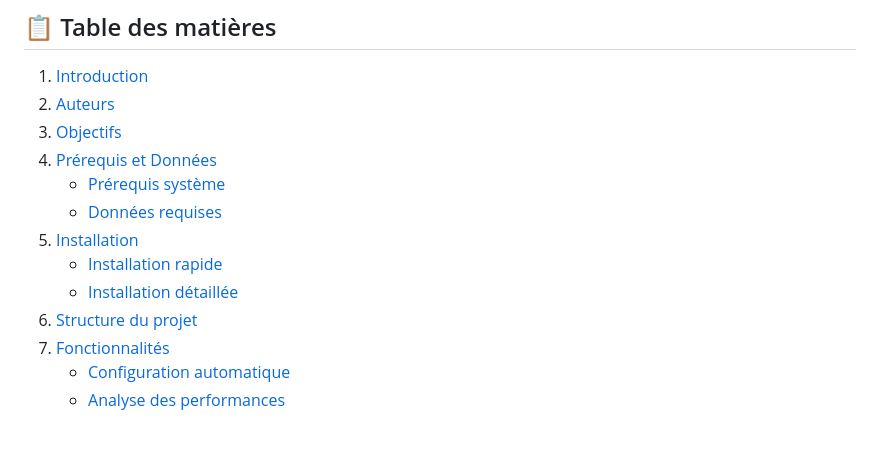
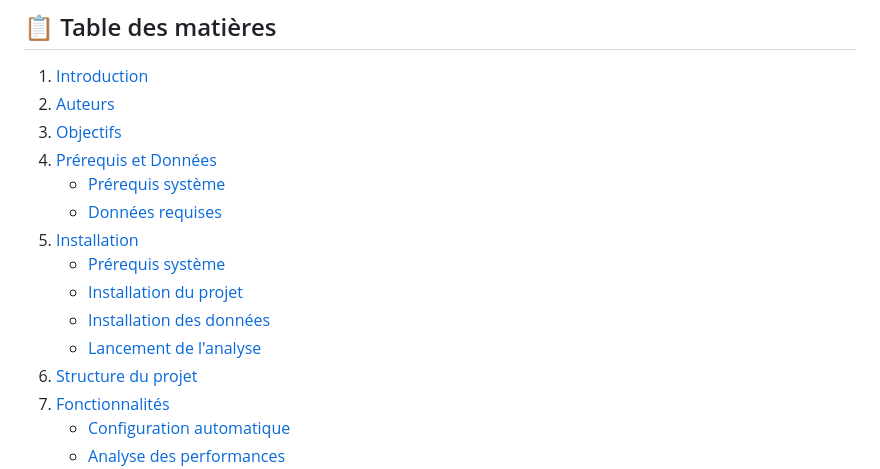
Before and after one commit to GregoireBDN/-Database-Analyzer, a Markdown page: README.md, the part around one of its changes. Drawn GitHub-style; blank space fills up the shorter version.

```diff
--- a/README.md
+++ b/README.md
@@ -9,8 +9,10 @@
    - [Prérequis système](#prérequis-système)
    - [Données requises](#données-requises)
 5. [Installation](#-installation)
-   - [Installation rapide](#-installation-rapide)
-   - [Installation détaillée](#-installation-détaillée)
+   - [Prérequis système](#prérequis-système)
+   - [Installation du projet](#installation-du-projet)
+   - [Installation des données](#installation-des-données)
+   - [Lancement de l'analyse](#lancement-de-lanalyse)
 6. [Structure du projet](#-structure-du-projet)
 7. [Fonctionnalités](#-fonctionnalités)
    - [Configuration automatique](#configuration-automatique)
```
Also changed, not shown: other parts of README.md (+31 -50 lines).
